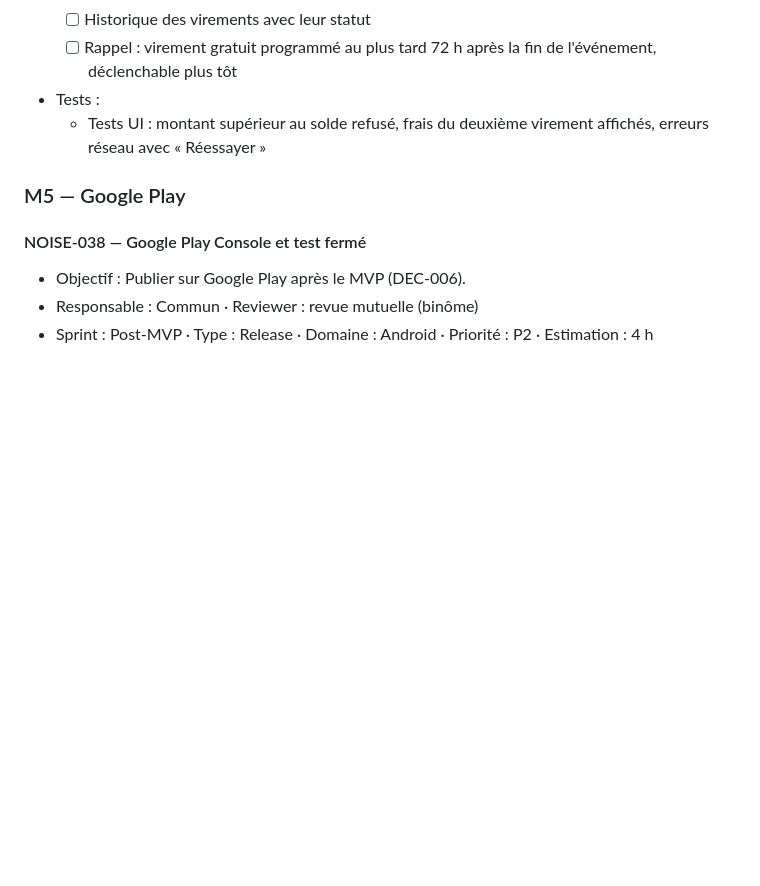
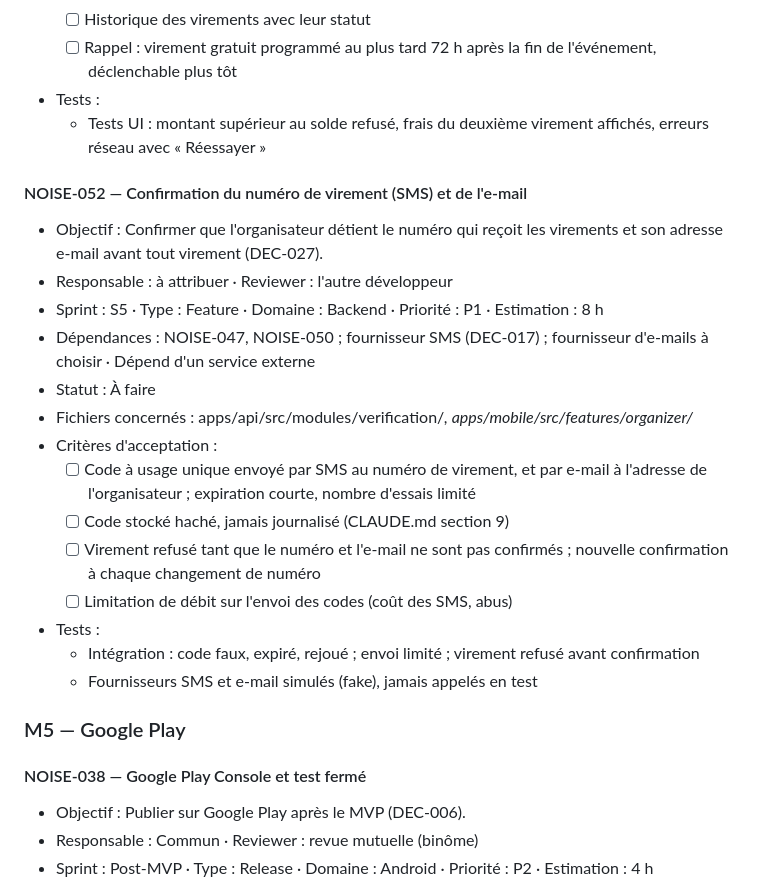
Before and after one commit to Noise1234567/Noise-, a Markdown page: roadmap.md, the part around the change. Drawn GitHub-style; blank space fills up the shorter version.

Commit message:
docs(decisions): DEC-027 confirm payout number by SMS and email by code
The payout number is confirmed by a one-time code sent by SMS, and the
organizer email by a code or link; no withdrawal before both. Note that
the SMS code proves possession, not ownership, so the CGU declaration
stays. Add NOISE-052 for the confirmation flow; it depends on the SMS
provider (DEC-017) and an email provider still to choose.

```diff
--- a/roadmap.md
+++ b/roadmap.md
@@ -863,6 +863,23 @@ Format de chaque tâche : objectif, responsable, reviewer, dépendances, critèr
 - Tests :
   - Tests UI : montant supérieur au solde refusé, frais du deuxième virement affichés, erreurs réseau avec « Réessayer »
 
+#### NOISE-052 — Confirmation du numéro de virement (SMS) et de l'e-mail
+
+- Objectif : Confirmer que l'organisateur détient le numéro qui reçoit les virements et son adresse e-mail avant tout virement (DEC-027).
+- Responsable : à attribuer · Reviewer : l'autre développeur
+- Sprint : S5 · Type : Feature · Domaine : Backend · Priorité : P1 · Estimation : 8 h
+- Dépendances : NOISE-047, NOISE-050 ; fournisseur SMS (DEC-017) ; fournisseur d'e-mails à choisir · Dépend d'un service externe
+- Statut : À faire
+- Fichiers concernés : apps/api/src/modules/verification/_, apps/mobile/src/features/organizer/_
+- Critères d'acceptation :
+  - [ ] Code à usage unique envoyé par SMS au numéro de virement, et par e-mail à l'adresse de l'organisateur ; expiration courte, nombre d'essais limité
+  - [ ] Code stocké haché, jamais journalisé (CLAUDE.md section 9)
+  - [ ] Virement refusé tant que le numéro et l'e-mail ne sont pas confirmés ; nouvelle confirmation à chaque changement de numéro
+  - [ ] Limitation de débit sur l'envoi des codes (coût des SMS, abus)
+- Tests :
+  - Intégration : code faux, expiré, rejoué ; envoi limité ; virement refusé avant confirmation
+  - Fournisseurs SMS et e-mail simulés (fake), jamais appelés en test
+
 ### M5 — Google Play
 
 #### NOISE-038 — Google Play Console et test fermé
```
Also changed, not shown: decisions.md (+4 -2 lines), docs/payments.md (+1 -1 lines).
